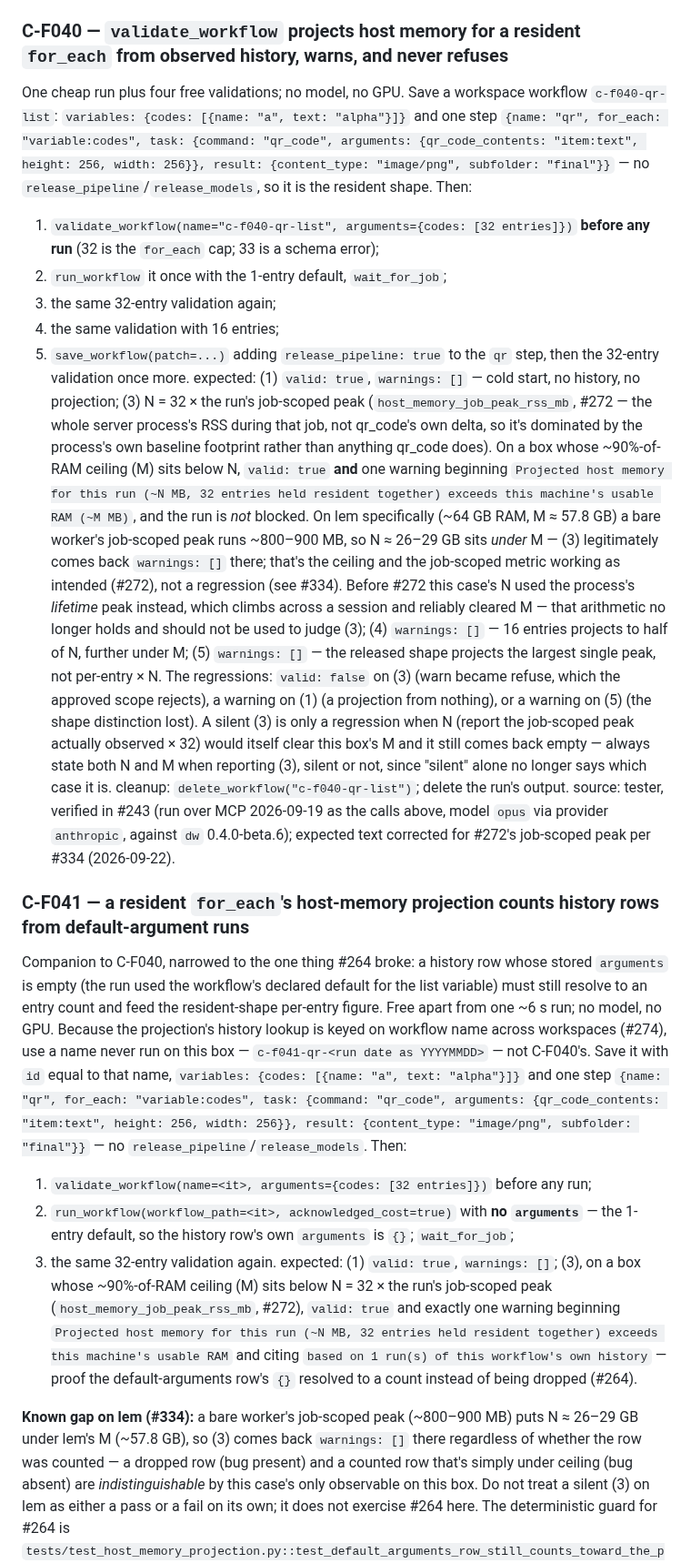
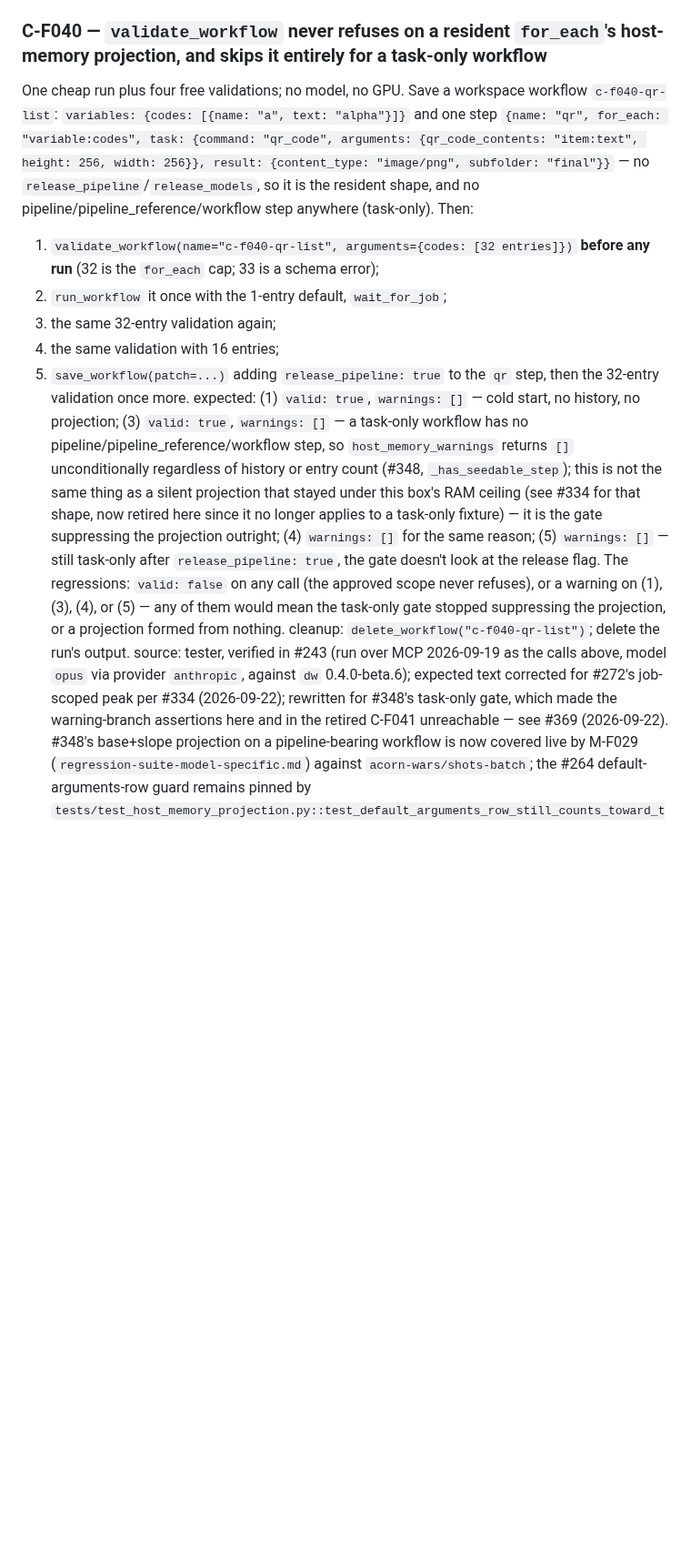
Before and after one commit to dkackman/harnest, a Markdown page: regression-suite-complete.md, the part around one of its changes. Shown at 91% size. GitHub-like rendering; blank space fills up the shorter version.

Commit message:
docs(regression): rewrite C-F040, retire C-F041 for #348's task-only gate
#348 made host_memory_warnings return [] unconditionally for any workflow
with no pipeline/pipeline_reference/workflow step. Both cases build their
fixture from a task-only qr_code for_each, so their warning-branch
assertions were unreachable everywhere, not just silent on lem (#334).

C-F040 now asserts the task-only gate directly (warnings: [] at 32 entries,
pre- and post-run, released or not). C-F041 is retired: re-expressing its
default-arguments-row assertion on a pipeline-bearing workflow wouldn't fix
its discriminability problem (a cheap pipeline's peak stays under lem's
ceiling regardless of entry count either way), and the two things it
covered are already pinned elsewhere — the #264 guard by
test_default_arguments_row_still_counts_toward_the_projection in the dw
pytest suite, and #348's base+slope fit on real history by M-F029.

Approved in #369.

Co-Authored-By: Claude Sonnet 5 <noreply@anthropic.com>

```diff
--- a/regression-suite-complete.md
+++ b/regression-suite-complete.md
@@ -1235,13 +1235,14 @@ parent's total) via its mixed-step call. Call (2)'s premise — a child with
 where curated-cost children accumulate observed runs over time. Retired
 rather than rewritten, per #276 (model `opus` via provider `anthropic`).
 
-### C-F040 — `validate_workflow` projects host memory for a resident `for_each` from observed history, warns, and never refuses
+### C-F040 — `validate_workflow` never refuses on a resident `for_each`'s host-memory projection, and skips it entirely for a task-only workflow
 One cheap run plus four free validations; no model, no GPU. Save a
 workspace workflow `c-f040-qr-list`: `variables: {codes: [{name: "a", text:
 "alpha"}]}` and one step `{name: "qr", for_each: "variable:codes", task:
 {command: "qr_code", arguments: {qr_code_contents: "item:text", height: 256,
 width: 256}}, result: {content_type: "image/png", subfolder: "final"}}` — no
-`release_pipeline`/`release_models`, so it is the resident shape. Then:
+`release_pipeline`/`release_models`, so it is the resident shape, and no
+pipeline/pipeline_reference/workflow step anywhere (task-only). Then:
 1. `validate_workflow(name="c-f040-qr-list", arguments={codes: [32 entries]})`
    **before any run** (32 is the `for_each` cap; 33 is a schema error);
 2. `run_workflow` it once with the 1-entry default, `wait_for_job`;
@@ -1250,65 +1251,25 @@ width: 256}}, result: {content_type: "image/png", subfolder: "final"}}` — no
 5. `save_workflow(patch=...)` adding `release_pipeline: true` to the `qr`
    step, then the 32-entry validation once more.
 expected: (1) `valid: true`, `warnings: []` — cold start, no history, no
-projection; (3) N = 32 × the run's job-scoped peak (`host_memory_job_peak_rss_mb`,
-#272 — the whole server process's RSS during that job, not qr_code's own
-delta, so it's dominated by the process's own baseline footprint rather than
-anything qr_code does). On a box whose ~90%-of-RAM ceiling (M) sits below N,
-`valid: true` **and** one warning beginning `Projected host memory for this
-run (~N MB, 32 entries held resident together) exceeds this machine's usable
-RAM (~M MB)`, and the run is *not* blocked. On lem specifically (~64 GB RAM,
-M ≈ 57.8 GB) a bare worker's job-scoped peak runs ~800–900 MB, so N ≈ 26–29
-GB sits *under* M — (3) legitimately comes back `warnings: []` there; that's
-the ceiling and the job-scoped metric working as intended (#272), not a
-regression (see #334). Before #272 this case's N used the process's
-*lifetime* peak instead, which climbs across a session and reliably cleared
-M — that arithmetic no longer holds and should not be used to judge (3);
-(4) `warnings: []` — 16 entries projects to half of N, further under M; (5)
-`warnings: []` — the released shape projects the largest single peak, not
-per-entry × N. The regressions: `valid: false` on (3) (warn became refuse,
-which the approved scope rejects), a warning on (1) (a projection from
-nothing), or a warning on (5) (the shape distinction lost). A silent (3) is
-only a regression when N (report the job-scoped peak actually observed × 32)
-would itself clear this box's M and it still comes back empty — always state
-both N and M when reporting (3), silent or not, since "silent" alone no
-longer says which case it is.
+projection; (3) `valid: true`, `warnings: []` — a task-only workflow has no
+pipeline/pipeline_reference/workflow step, so `host_memory_warnings` returns
+`[]` unconditionally regardless of history or entry count (#348,
+`_has_seedable_step`); this is not the same thing as a silent projection
+that stayed under this box's RAM ceiling (see #334 for that shape, now
+retired here since it no longer applies to a task-only fixture) — it is the
+gate suppressing the projection outright; (4) `warnings: []` for the same
+reason; (5) `warnings: []` — still task-only after `release_pipeline: true`,
+the gate doesn't look at the release flag. The regressions: `valid: false`
+on any call (the approved scope never refuses), or a warning on (1), (3),
+(4), or (5) — any of them would mean the task-only gate stopped suppressing
+the projection, or a projection formed from nothing.
 cleanup: `delete_workflow("c-f040-qr-list")`; delete the run's output.
 source: tester, verified in #243 (run over MCP 2026-09-19 as the calls above,
 model `opus` via provider `anthropic`, against `dw` 0.4.0-beta.6); expected
-text corrected for #272's job-scoped peak per #334 (2026-09-22).
-
-### C-F041 — a resident `for_each`'s host-memory projection counts history rows from default-argument runs
-Companion to C-F040, narrowed to the one thing #264 broke: a history row
-whose stored `arguments` is empty (the run used the workflow's declared
-default for the list variable) must still resolve to an entry count and feed
-the resident-shape per-entry figure. Free apart from one ~6 s run; no model,
-no GPU. Because the projection's history lookup is keyed on workflow name
-across workspaces (#274), use a name never run on this box — `c-f041-qr-<run
-date as YYYYMMDD>` — not C-F040's. Save it with `id` equal to that name,
-`variables: {codes: [{name: "a", text: "alpha"}]}` and one step `{name: "qr",
-for_each: "variable:codes", task: {command: "qr_code", arguments:
-{qr_code_contents: "item:text", height: 256, width: 256}}, result:
-{content_type: "image/png", subfolder: "final"}}` — no
-`release_pipeline`/`release_models`. Then:
-1. `validate_workflow(name=<it>, arguments={codes: [32 entries]})` before any
-   run;
-2. `run_workflow(workflow_path=<it>, acknowledged_cost=true)` with **no
-   `arguments`** — the 1-entry default, so the history row's own `arguments`
-   is `{}`; `wait_for_job`;
-3. the same 32-entry validation again.
-expected: (1) `valid: true`, `warnings: []`; (3), on a box whose ~90%-of-RAM
-ceiling (M) sits below N = 32 × the run's job-scoped peak
-(`host_memory_job_peak_rss_mb`, #272), `valid: true` and exactly one warning
-beginning `Projected host memory for this run (~N MB, 32 entries held
-resident together) exceeds this machine's usable RAM` and citing `based on 1
-run(s) of this workflow's own history` — proof the default-arguments row's
-`{}` resolved to a count instead of being dropped (#264).
-
-**Known gap on lem (#334):** a bare worker's job-scoped peak (~800–900 MB)
-puts N ≈ 26–29 GB under lem's M (~57.8 GB), so (3) comes back `warnings: []`
-there regardless of whether the row was counted — a dropped row (bug
-present) and a counted row that's simply under ceiling (bug absent) are
-*indistinguishable* by this case's only observable on this box. Do not treat
-a silent (3) on lem as either a pass or a fail on its own; it does not
-exercise #264 here. The deterministic guard for #264 is
+text corrected for #272's job-scoped peak per #334 (2026-09-22); rewritten
+for #348's task-only gate, which made the warning-branch assertions here and
+in the retired C-F041 unreachable — see #369 (2026-09-22). #348's
+base+slope projection on a pipeline-bearing workflow is now covered live by
+M-F029 (`regression-suite-model-specific.md`) against `acorn-wars/shots-batch`;
+the #264 default-arguments-row guard remains pinned by
 `tests/test_host_memory_projection.py::test_default_arguments_row_still_counts_toward_the_projection`
```
Also changed, not shown: other parts of regression-suite-complete.md (+1 -14 lines).
